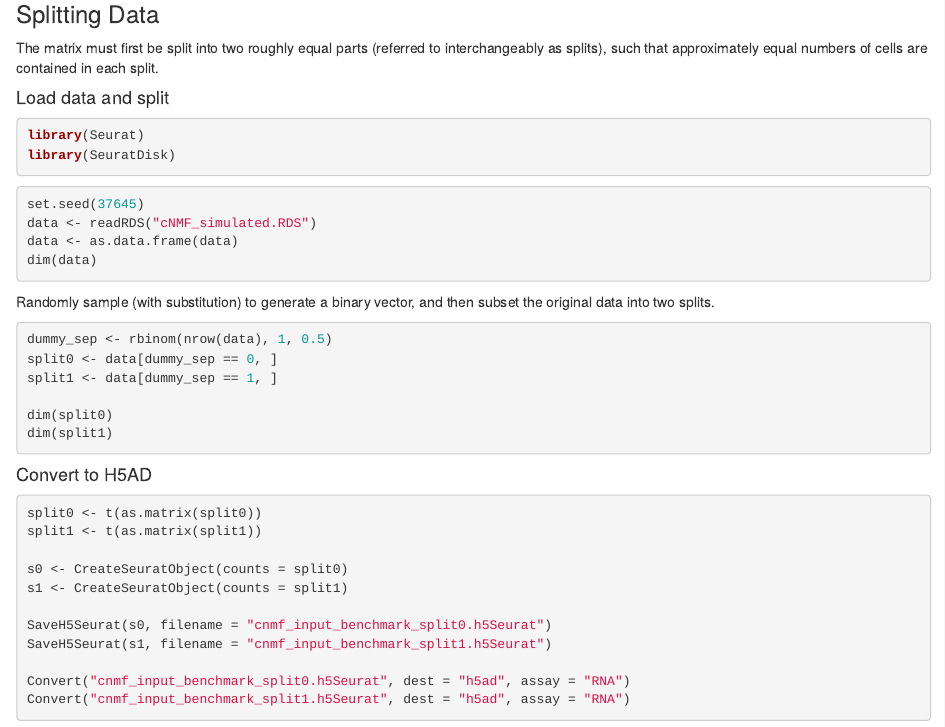
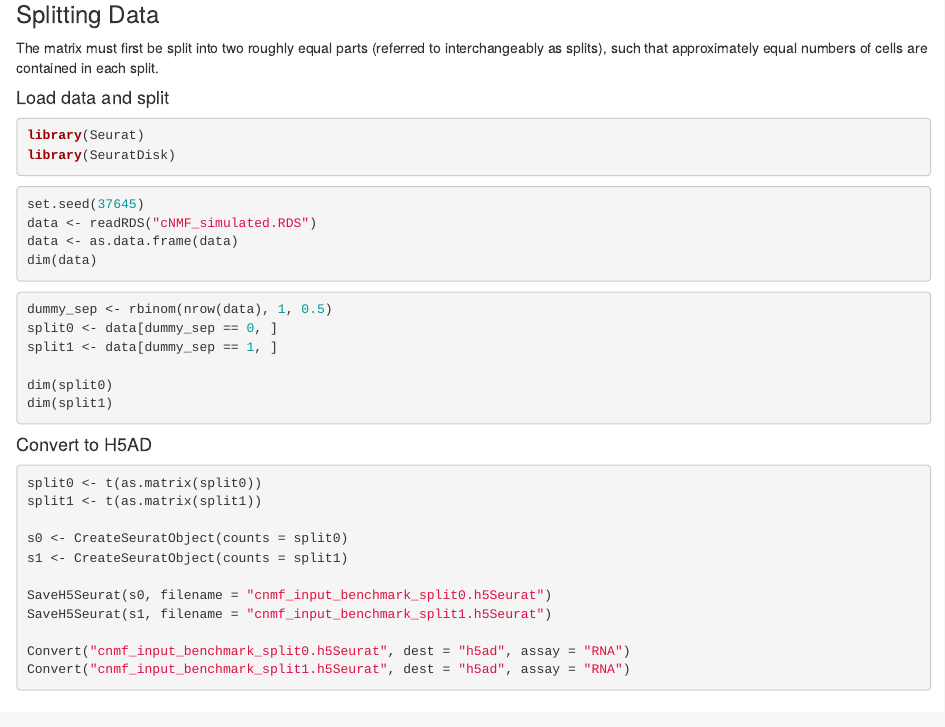
Before and after one commit to geeleherlab/acNMF_preclinical, an R Markdown document (docs/index.Rmd): the page in a window 1100 px wide, from 240 px down. Rendered offline with R 4.5, knitr and Pandoc, with nearby package versions; the code chunks are not run, so their results and figures are left out.

Commit message:
Update index.Rmd

````diff
--- a/docs/index.Rmd
+++ b/docs/index.Rmd
@@ -30,7 +30,6 @@ data <- as.data.frame(data)
 dim(data)
 ```
 
-Randomly sample (with substitution) to generate a binary vector, and then subset the original data into two splits.
 ```{r split}
 dummy_sep <- rbinom(nrow(data), 1, 0.5)
 split0 <- data[dummy_sep == 0, ]
````
